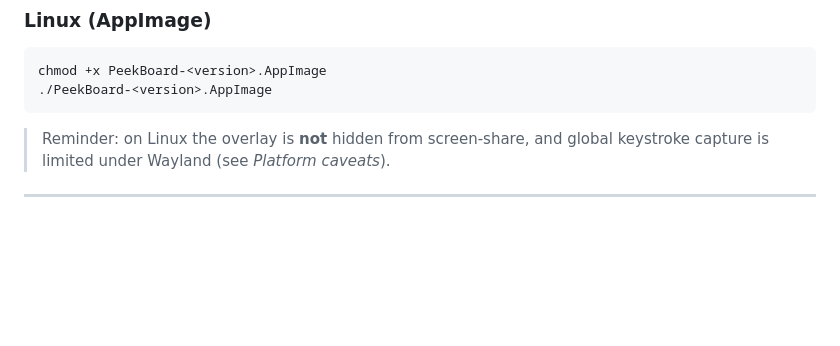
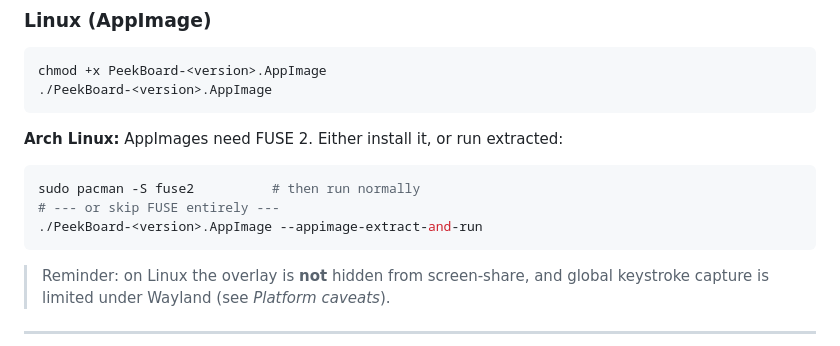
Before and after one commit to junaid-2k3/peekBoard, a Markdown page: README.md, the part around the change. Rendered like a GitHub page; blank space fills up the shorter version.

Commit message:
docs: add Arch Linux AppImage FUSE 2 instructions
AppImages do not run on stock Arch without FUSE 2. Document installing
fuse2 or running with --appimage-extract-and-run.

Co-Authored-By: Claude Opus 4.8 <noreply@anthropic.com>

````diff
--- a/README.md
+++ b/README.md
@@ -65,6 +65,14 @@ Grab the latest build from the
 ```bash
 chmod +x PeekBoard-<version>.AppImage
 ./PeekBoard-<version>.AppImage
+```
+
+**Arch Linux:** AppImages need FUSE 2. Either install it, or run extracted:
+
+```bash
+sudo pacman -S fuse2          # then run normally
+# --- or skip FUSE entirely ---
+./PeekBoard-<version>.AppImage --appimage-extract-and-run
 ```
 
 > Reminder: on Linux the overlay is **not** hidden from screen-share, and global
````
